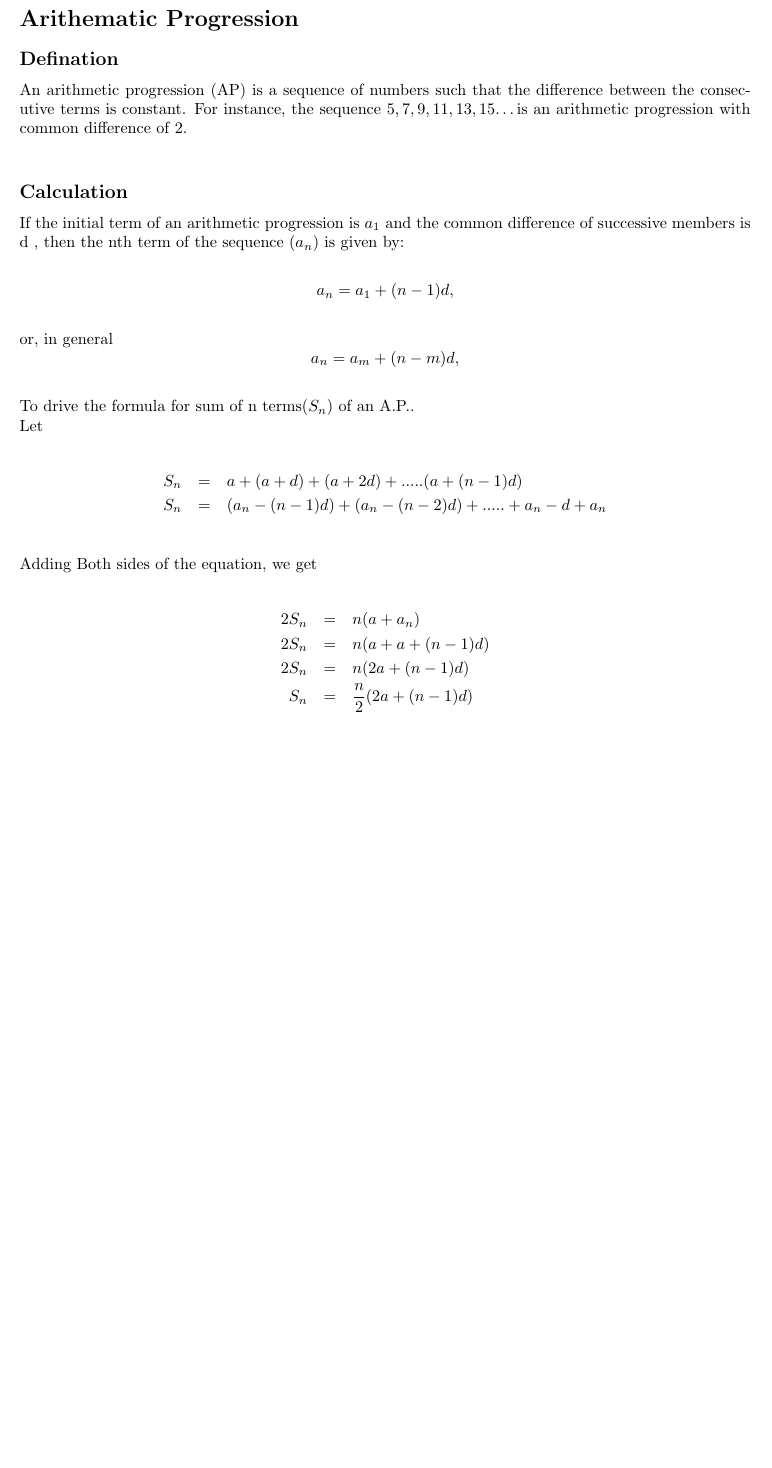
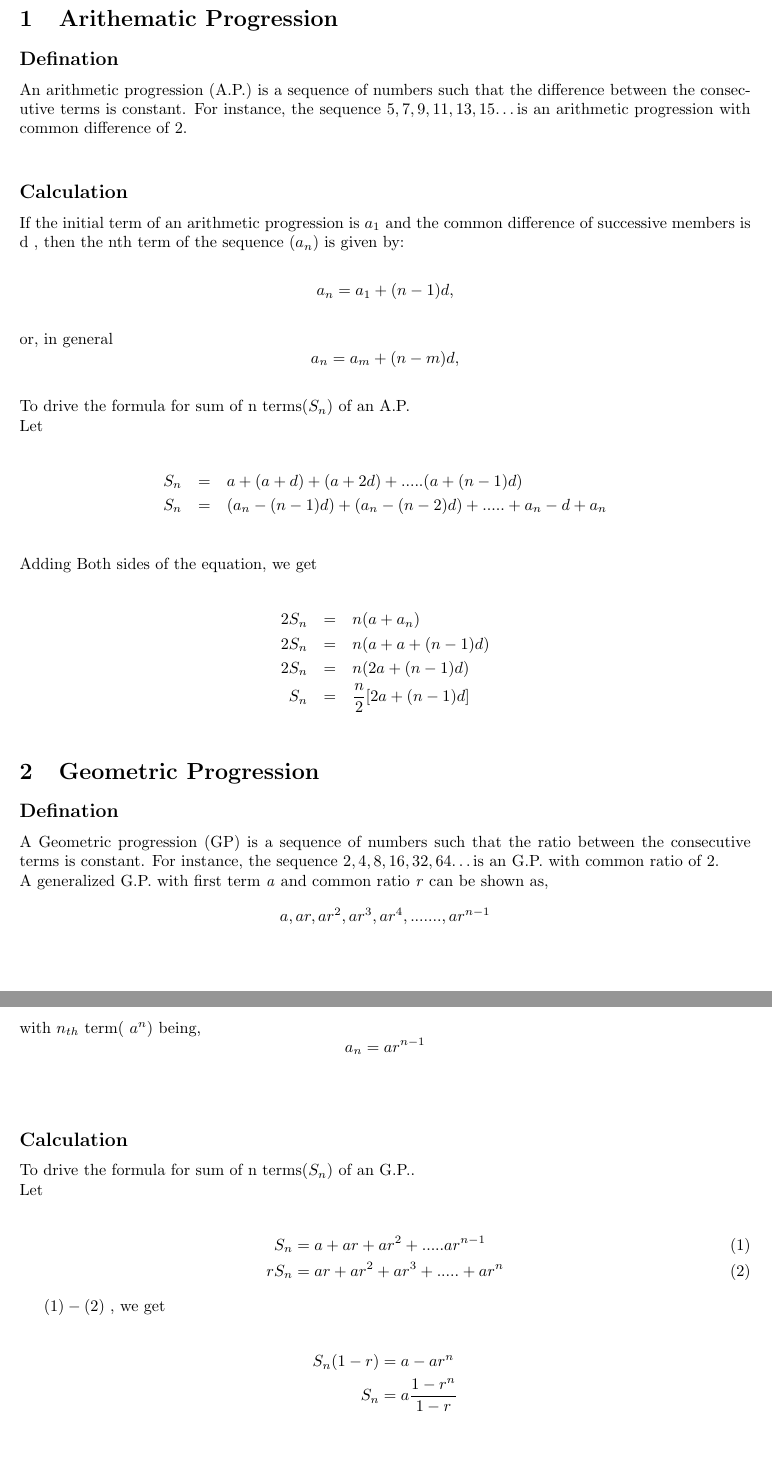
Before and after one commit to agarwalayush/resume, a LaTeX problem sheet (assignment1/ap_gp.tex): part of the page before the commit and two parts of pages 1 and 2 of 2 after it, the two joined at a grey line, cut so that both start at the same text, the shorter picture padded with empty space. Compiled offline with pdfLaTeX.

Commit message:
GP part added

```diff
--- a/assignment1/ap_gp.tex
+++ b/assignment1/ap_gp.tex
@@ -14,9 +14,9 @@
 
 %%%%%%%%%%%%%%%%%%%%%%%%%-------------Arithematic Progression--------------%%%%%%%%%%%%%%%%%%%%%
 
-\section*{Arithematic Progression}
+\section{Arithematic Progression}
 \subsection*{Defination}
-An arithmetic progression (AP) is a sequence of numbers such that the difference between the consecutive terms is constant.
+An arithmetic progression (A.P.) is a sequence of numbers such that the difference between the consecutive terms is constant.
 For instance, the sequence $5, 7, 9, 11, 13, 15 … $is an arithmetic progression with common difference of 2.\\
 
 \subsection*{Calculation}
@@ -37,6 +37,35 @@ S_n&=&(a_n - (n - 1)d) + (a_n - (n - 2)d) + ..... + a_n - d + a_n\\
 2S_n&=& n(a + a_n)\\
 2S_n&=& n(a + a + (n - 1)d) \\
 2S_n&=& n(2a + (n - 1)d) \\
-S_n&=& \frac{n}{2}(2a + (n - 1)d) \\
+S_n&=& \frac{n}{2}[2a + (n - 1)d] \\
 \end{eqnarray*}
+
+
+%%%%%%%%%%%%%%%%%%%%%%%%%-------------Geometric Progression--------------%%%%%%%%%%%%%%%%%%%%%
+
+\section{Geometric Progression}
+\subsection*{Defination}
+A Geometric progression (GP) is a sequence of numbers such that the ratio between the consecutive terms is constant.
+For instance, the sequence $2, 4, 8, 16, 32, 64 … $is an G.P. with common ratio of 2.\\
+A generalized G.P. with first term \emph{a} and common ratio \emph{r} can be shown as,
+$$a , ar ,  ar^2 ,  ar^3 ,  ar^4 , ....... , ar^{n-1}$$\\
+with $n_{th}$ term( $a^n$) being,
+$$a_n = ar^{n-1}$$\\
+
+\subsection*{Calculation}
+To drive the formula for sum of n terms($S_n$) of an G.P..\\
+Let \\
+\begin{align}
+S_n&= a + ar + ar^2 + ..... ar^{n-1} \\
+rS_n&=ar + ar^2 + ar^3 + ..... + ar^n
+\end{align}
+
+$(1) - (2)$ , we get
+
+\begin{align*}
+S_n (1 - r) & = a - ar^n\\
+S_n & = a \frac{1 - r^n}{1 - r}
+\end{align*}
+
+
 \end{document}
```
Also changed, not shown: assignment1/resume.tex (+1 -0 lines), assignment1/ap_gp.tex (2 more changed lines).
